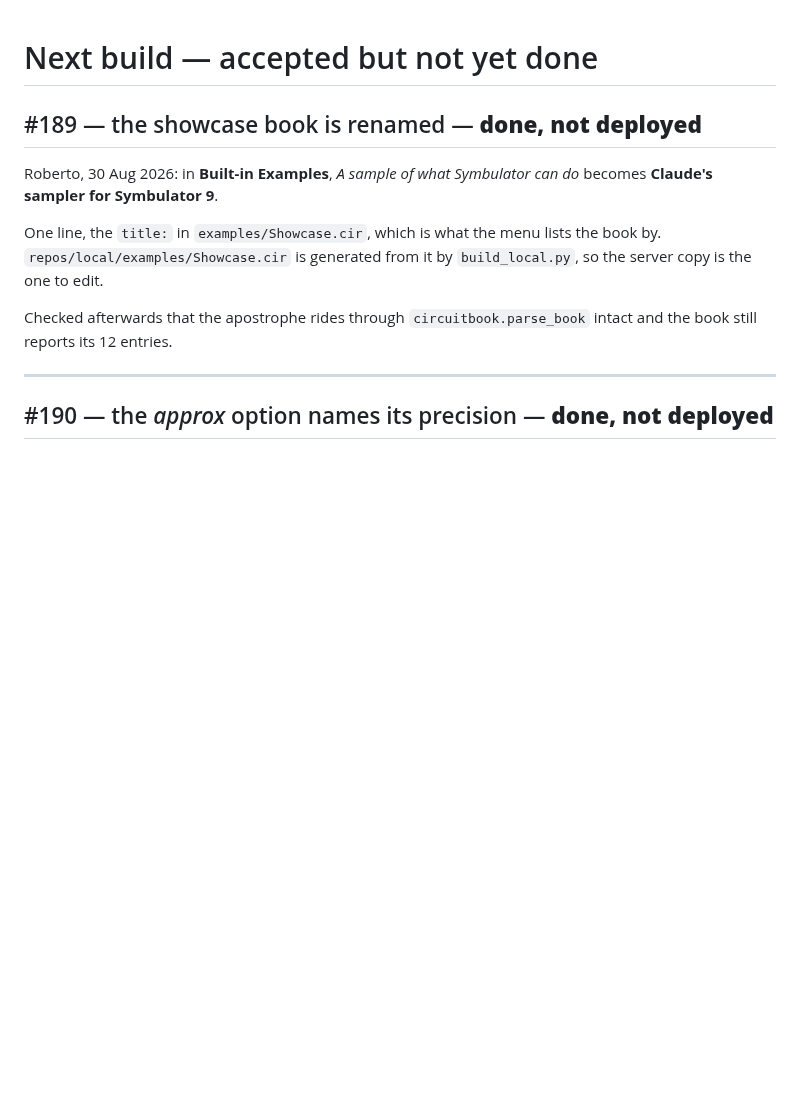
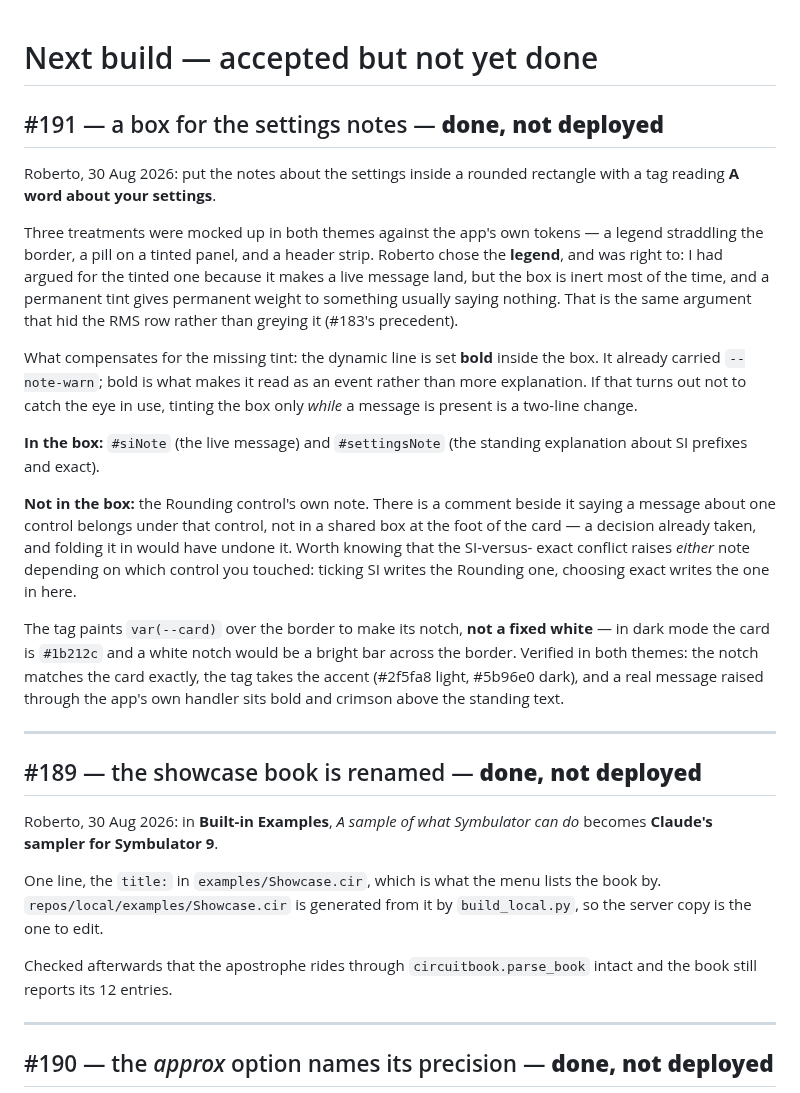
Before and after one commit to Symbulator-Team/local, a Markdown page: NEXT.md, the part around the change. Drawn GitHub-style; blank space fills up the shorter version.

Commit message:
NEXT: #191, the settings notes box
Co-Authored-By: Claude Opus 5 <noreply@anthropic.com>

```diff
--- a/NEXT.md
+++ b/NEXT.md
@@ -1,4 +1,42 @@
 # Next build — accepted but not yet done
+
+## #191 — a box for the settings notes — **done, not deployed**
+
+Roberto, 30 Aug 2026: put the notes about the settings inside a rounded
+rectangle with a tag reading **A word about your settings**.
+
+Three treatments were mocked up in both themes against the app's own
+tokens — a legend straddling the border, a pill on a tinted panel, and a
+header strip. Roberto chose the **legend**, and was right to: I had argued
+for the tinted one because it makes a live message land, but the box is
+inert most of the time, and a permanent tint gives permanent weight to
+something usually saying nothing. That is the same argument that hid the
+RMS row rather than greying it (#183's precedent).
+
+What compensates for the missing tint: the dynamic line is set **bold**
+inside the box. It already carried `--note-warn`; bold is what makes it
+read as an event rather than more explanation. If that turns out not to
+catch the eye in use, tinting the box only *while* a message is present is
+a two-line change.
+
+**In the box:** `#siNote` (the live message) and `#settingsNote` (the
+standing explanation about SI prefixes and exact).
+
+**Not in the box:** the Rounding control's own note. There is a comment
+beside it saying a message about one control belongs under that control,
+not in a shared box at the foot of the card — a decision already taken,
+and folding it in would have undone it. Worth knowing that the SI-versus-
+exact conflict raises *either* note depending on which control you touched:
+ticking SI writes the Rounding one, choosing exact writes the one in here.
+
+The tag paints `var(--card)` over the border to make its notch, **not a
+fixed white** — in dark mode the card is `#1b212c` and a white notch would
+be a bright bar across the border. Verified in both themes: the notch
+matches the card exactly, the tag takes the accent (#2f5fa8 light,
+#5b96e0 dark), and a real message raised through the app's own handler
+sits bold and crimson above the standing text.
+
+---
 
 ## #189 — the showcase book is renamed — **done, not deployed**
 
```
